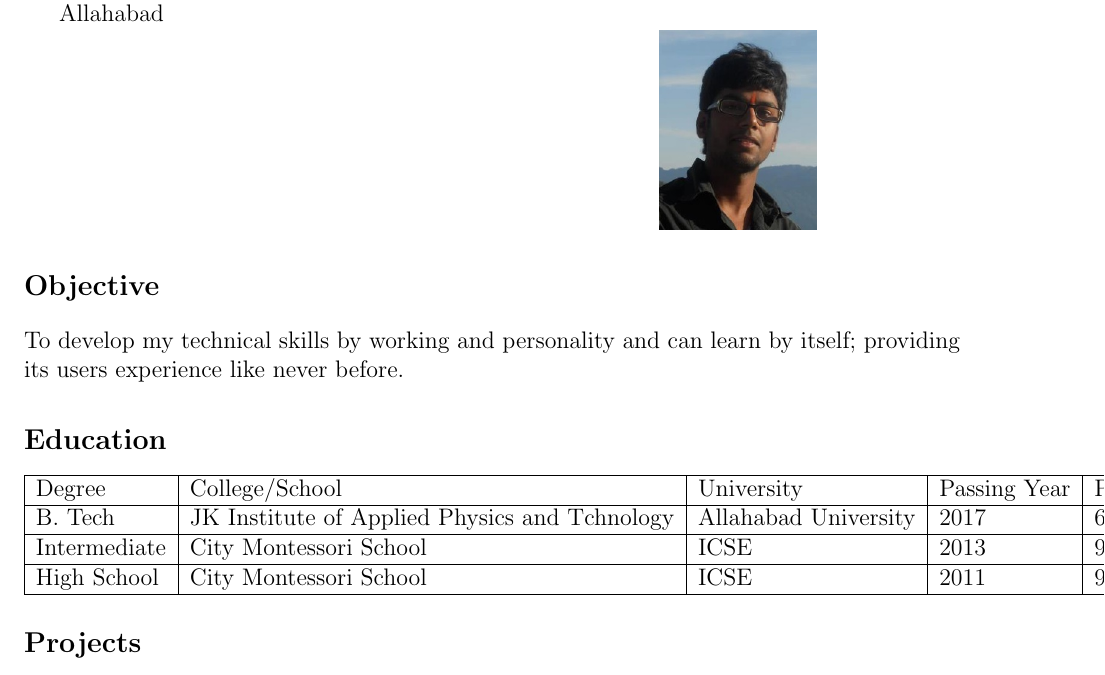
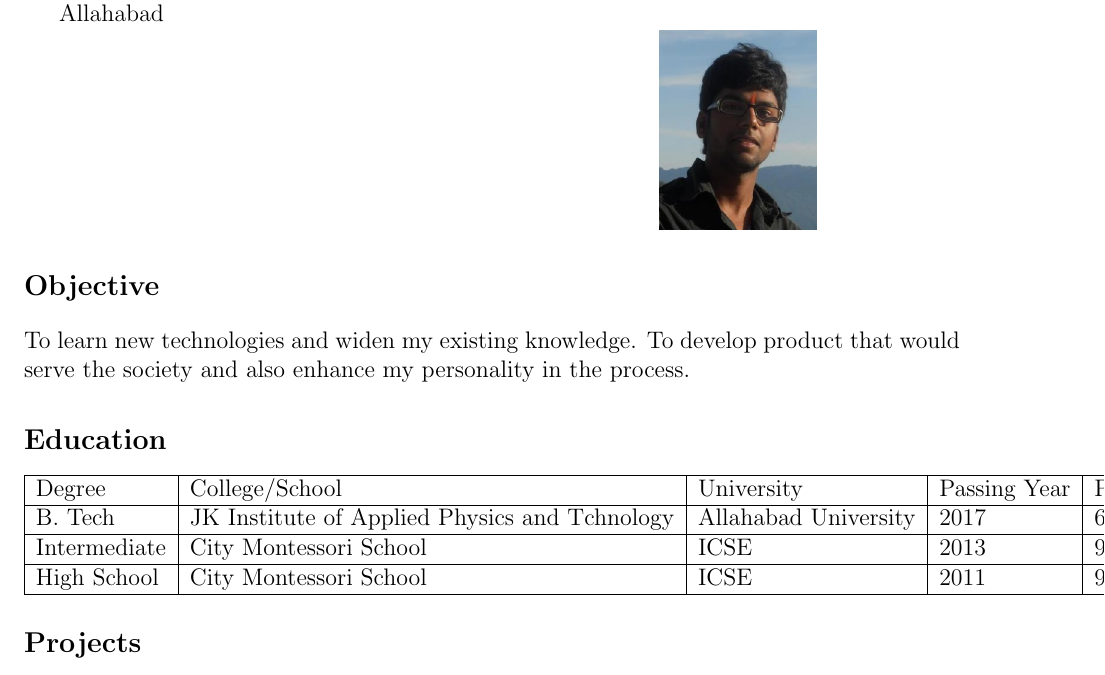
Before and after one commit to krishna-raj007/eYSIP, a LaTeX CV (raj_resume/cv.tex): part of page 1 of 3, cut so that both start at the same text. Compiled offline with pdfLaTeX.

Commit message:
objective_updated

```diff
--- a/raj_resume/cv.tex
+++ b/raj_resume/cv.tex
@@ -16,7 +16,7 @@ Allahabad\\
 & \includegraphics[scale=0.4]{rajKrishna.jpg}\\
 \end{tabular}
 \section*{Objective}
-To develop my technical skills by working  and personality and can learn by itself; providing its users experience like never before.
+To learn new technologies and widen my existing knowledge. To develop product that would serve the society and also enhance my personality in the process.
 \section*{Education}
 \begin{tabular}{|l|l|l|l|l|}
 \hline
```
Also changed, not shown: raj_resume/cv.pdf, 2 other files.
